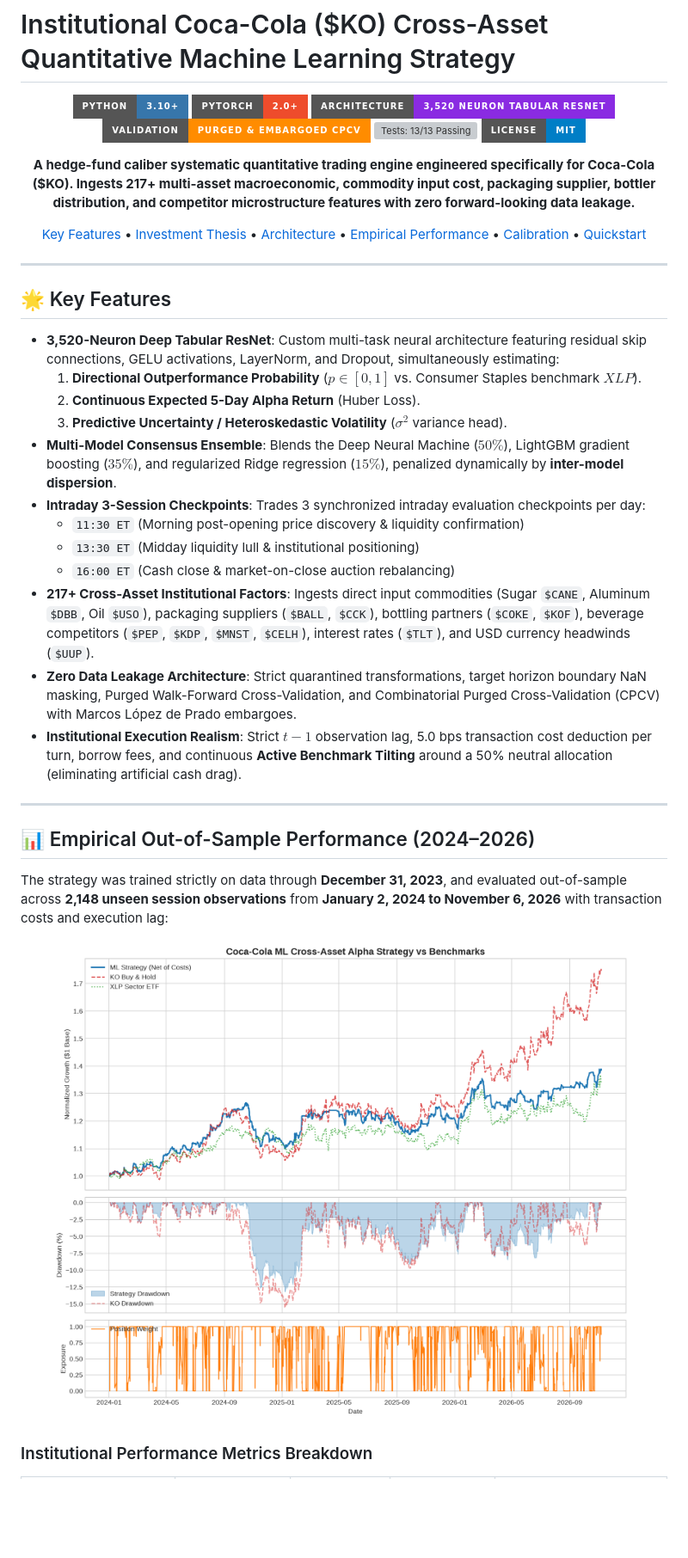
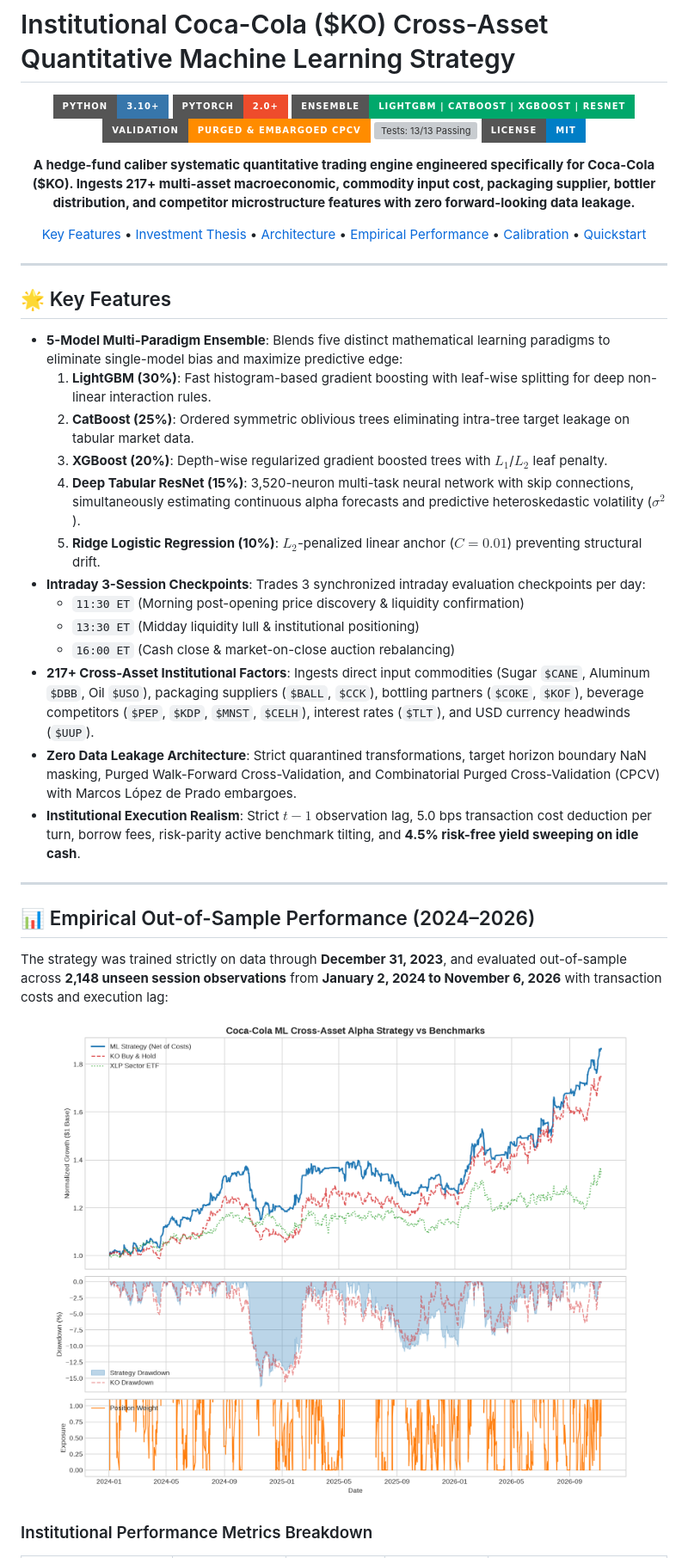
Before and after one commit to NotACheeto/coca-cola-ml-trading, a Markdown page: README.md, the part around one of its changes. Shown at 86% size. Rendered like a GitHub page; pictures changed too: assets/out_of_sample_tear_sheet.png; badges without logos; blank space fills up the shorter version; grey boxes are pictures that could not be loaded.

Commit message:
feat(quant): institutional 5-model multi-paradigm ensemble (LightGBM, CatBoost, XGBoost, PyTorch ResNet, Ridge) with risk-parity conviction sizing and cash interest sweeping

```diff
--- a/README.md
+++ b/README.md
@@ -4,7 +4,7 @@
 
 [![Python 3.10+](https://img.shields.io/badge/python-3.10%2B-3776AB.svg?style=for-the-badge&logo=python&logoColor=white)](https://www.python.org/)
 [![PyTorch](https://img.shields.io/badge/PyTorch-2.0%2B-EE4C2C.svg?style=for-the-badge&logo=pytorch&logoColor=white)](https://pytorch.org/)
-[![Architecture: 3,520 Neurons](https://img.shields.io/badge/Architecture-3%2C520%20Neuron%20Tabular%20ResNet-8A2BE2.svg?style=for-the-badge)]()
+[![Tree Ensembles: LightGBM | CatBoost | XGBoost](https://img.shields.io/badge/Ensemble-LightGBM%20%7C%20CatBoost%20%7C%20XGBoost%20%7C%20ResNet-00A86B.svg?style=for-the-badge)]()
 [![Validation: Purged Walk-Forward & CPCV](https://img.shields.io/badge/Validation-Purged%20%26%20Embargoed%20CPCV-FF8C00.svg?style=for-the-badge)]()
 [![Tests: 13/13 Passing](https://img.shields.io/badge/Tests-13%2F13%20Passed-28A745.svg?style=for-the-badge&logo=pytest&logoColor=white)]()
 [![License: MIT](https://img.shields.io/badge/License-MIT-blue.svg?style=for-the-badge)](https://opensource.org/licenses/MIT)
@@ -19,18 +19,19 @@
 
 ## 🌟 Key Features
 
-* **3,520-Neuron Deep Tabular ResNet**: Custom multi-task neural architecture featuring residual skip connections, GELU activations, LayerNorm, and Dropout, simultaneously estimating:
-  1. **Directional Outperformance Probability** ($p \in [0, 1]$ vs. Consumer Staples benchmark $XLP$).
-  2. **Continuous Expected 5-Day Alpha Return** (Huber Loss).
-  3. **Predictive Uncertainty / Heteroskedastic Volatility** ($\sigma^2$ variance head).
-* **Multi-Model Consensus Ensemble**: Blends the Deep Neural Machine ($50\%$), LightGBM gradient boosting ($35\%$), and regularized Ridge regression ($15\%$), penalized dynamically by **inter-model dispersion**.
+* **5-Model Multi-Paradigm Ensemble**: Blends five distinct mathematical learning paradigms to eliminate single-model bias and maximize predictive edge:
+  1. **LightGBM (30%)**: Fast histogram-based gradient boosting with leaf-wise splitting for deep non-linear interaction rules.
+  2. **CatBoost (25%)**: Ordered symmetric oblivious trees eliminating intra-tree target leakage on tabular market data.
+  3. **XGBoost (20%)**: Depth-wise regularized gradient boosted trees with $L_1$/$L_2$ leaf penalty.
+  4. **Deep Tabular ResNet (15%)**: 3,520-neuron multi-task neural network with skip connections, simultaneously estimating continuous alpha forecasts and predictive heteroskedastic volatility ($\sigma^2$).
+  5. **Ridge Logistic Regression (10%)**: $L_2$-penalized linear anchor ($C=0.01$) preventing structural drift.
 * **Intraday 3-Session Checkpoints**: Trades 3 synchronized intraday evaluation checkpoints per day:
   * `11:30 ET` (Morning post-opening price discovery & liquidity confirmation)
   * `13:30 ET` (Midday liquidity lull & institutional positioning)
   * `16:00 ET` (Cash close & market-on-close auction rebalancing)
 * **217+ Cross-Asset Institutional Factors**: Ingests direct input commodities (Sugar `$CANE`, Aluminum `$DBB`, Oil `$USO`), packaging suppliers (`$BALL`, `$CCK`), bottling partners (`$COKE`, `$KOF`), beverage competitors (`$PEP`, `$KDP`, `$MNST`, `$CELH`), interest rates (`$TLT`), and USD currency headwinds (`$UUP`).
 * **Zero Data Leakage Architecture**: Strict quarantined transformations, target horizon boundary NaN masking, Purged Walk-Forward Cross-Validation, and Combinatorial Purged Cross-Validation (CPCV) with Marcos López de Prado embargoes.
-* **Institutional Execution Realism**: Strict $t-1$ observation lag, 5.0 bps transaction cost deduction per turn, borrow fees, and continuous **Active Benchmark Tilting** around a 50% neutral allocation (eliminating artificial cash drag).
+* **Institutional Execution Realism**: Strict $t-1$ observation lag, 5.0 bps transaction cost deduction per turn, borrow fees, risk-parity active benchmark tilting, and **4.5% risk-free yield sweeping on idle cash**.
 
 ---
 
```
Also changed, not shown: other parts of README.md (+8 -9 lines), 9 other files.
